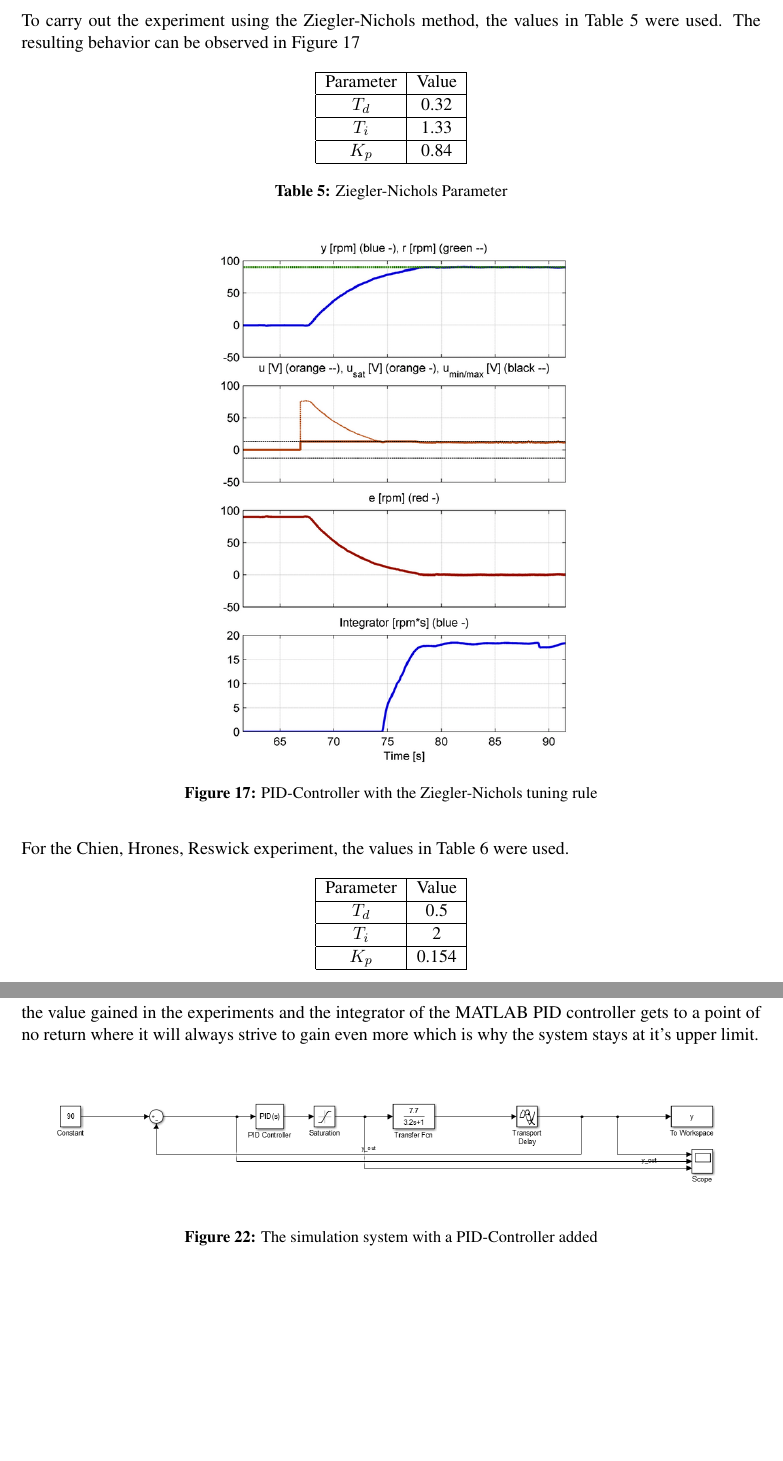
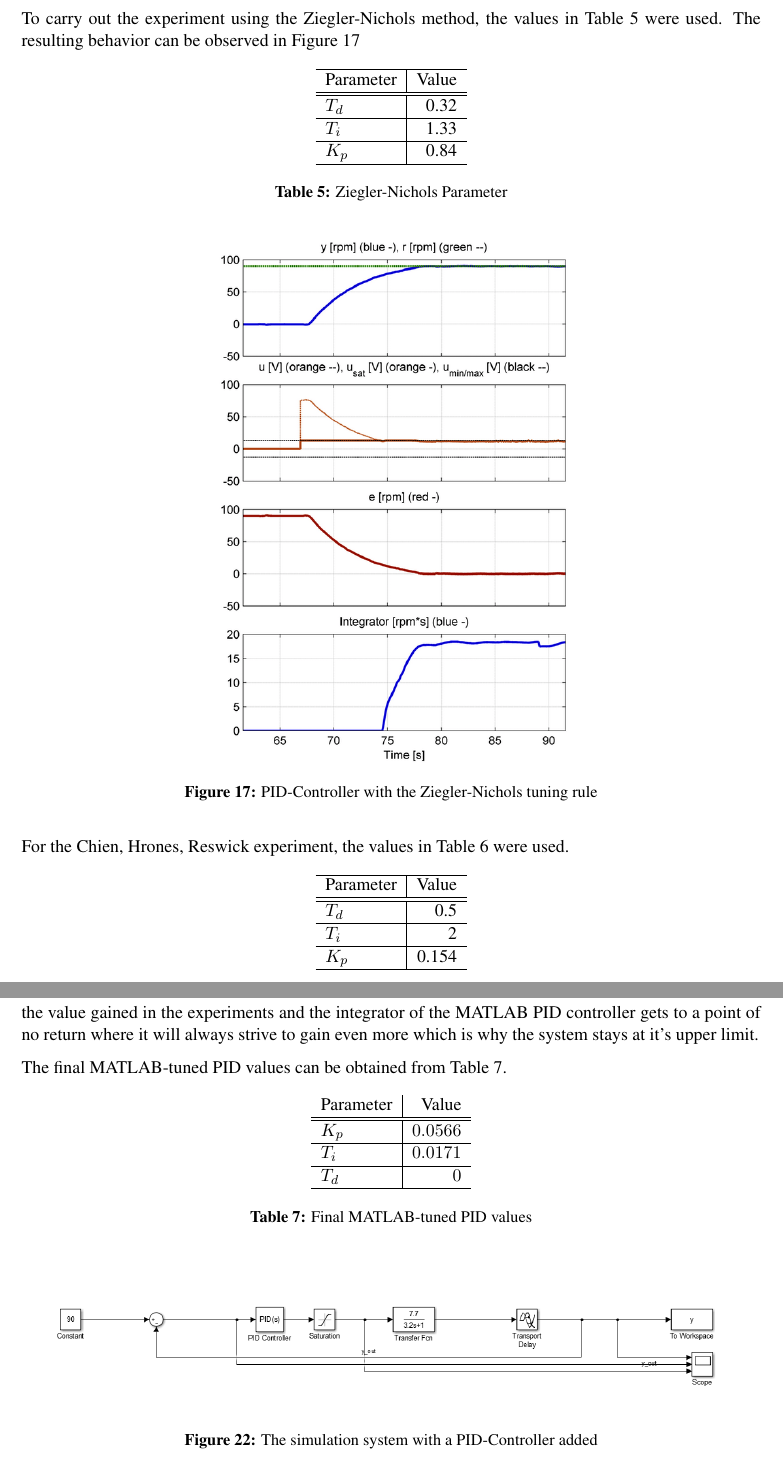
Before and after one commit to Yatekii/rtGL, a LaTeX document (report/report.tex, which reads report/sections/control_design.tex, report/sections/simulations.tex): two parts of pages 16 and 20 of 21, joined at a grey line, cut so that both start at the same text, the shorter picture padded with empty space. Compiled offline with pdfLaTeX.

Commit message:
Minor fixes in final report

```diff
--- a/report/sections/control_design.tex
+++ b/report/sections/control_design.tex
@@ -148,9 +148,10 @@ The resulting behavior can be observed in Figure \ref{fig:Ziegler_nichols}
 
 \begin{table}[H]
 \begin{center}
-\begin{tabular}{ |c|c| }
+\begin{tabular}{ l|r }
  \hline
  Parameter & Value\\
+ \hline
  \hline
  $T_{d}$ & 0.32\\
  \hline
@@ -176,9 +177,10 @@ For the Chien, Hrones, Reswick experiment, the values in Table \ref{tab:chr_para
 
 \begin{table}[H]
 \begin{center}
-\begin{tabular}{ |c|c| }
+\begin{tabular}{ l|r }
  \hline
  Parameter & Value\\
+ \hline
  \hline
  $T_{d}$ & 0.5\\
  \hline
--- a/report/sections/simulations.tex
+++ b/report/sections/simulations.tex
@@ -26,6 +26,26 @@ In Figure \ref{fig:block_dia_simu} the blockdiagram of the system can be observe
 
 After the system was close enough to the one form the experimental setup, a PID controller was added according to Figure \ref{fig:PID_system}. At first the output started to raise to infinity very quickly, using the PID parameters determined in the experimental setup. One problem was that the error fed into the PID-Controller was in units of rpm whilst the input to the system was expected in volts. Then a saturation limitter was added to have the maximum output of the PID-Controller be max [-13, 13]. The PID-Controller then behaved nicely as seen in Figure \ref{fig:system_control1}. Unfortunately it misses the setpoint by 10 percent. All tries to make this behaviour better were a failure. Tinkering with the tuning function of MATLAB produced much better results as seen in Figure \ref{fig:system_control2}. It seems like the integrator part of the PID values is way too high from the value gained in the experiments and the integrator of the MATLAB PID controller gets to a point of no return where it will always strive to gain even more which is why the system stays at it's upper limit.
 
+The final MATLAB-tuned PID values can be obtained from Table \ref{tab:final_values}.
+
+\begin{table}[H]
+\begin{center}
+\begin{tabular}{ l | r}
+  Parameter & Value\\
+  \hline
+  \hline
+  $K_p$ & $0.0566$\\
+  \hline
+  $T_i$ & $0.0171$\\
+  \hline
+  $T_d$ & $0$\\
+  \hline
+\end{tabular}
+\end{center}
+\caption{Final MATLAB-tuned PID values}
+\label{tab:final_values}
+\end{table}
+
 \begin{figure}[H]
 \begin{center}
 \includegraphics[width=1\linewidth]{images/general/PID_system}
```
Also changed, not shown: report/report.pdf.
